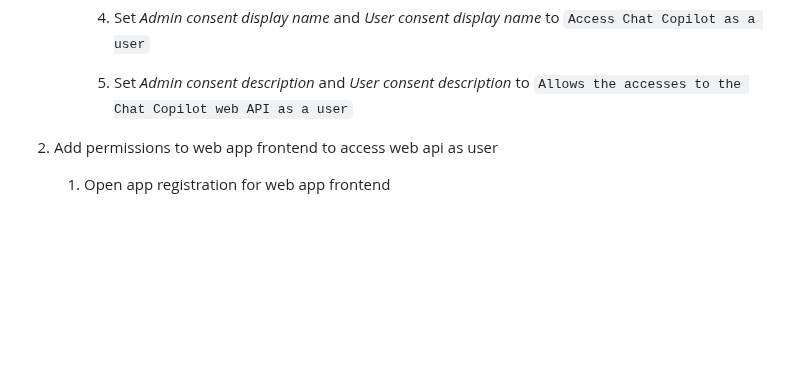
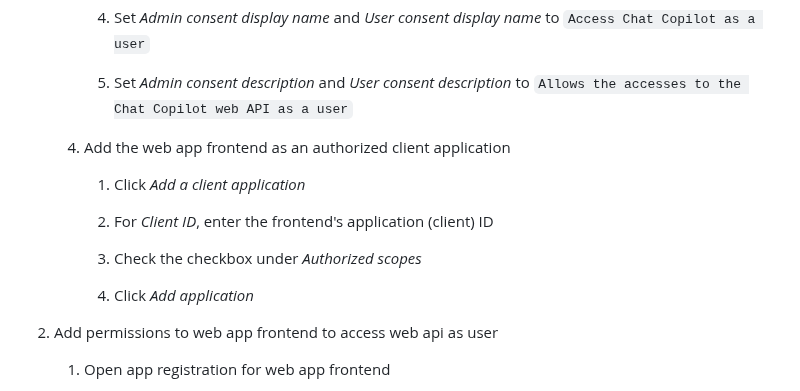
Before and after one commit to microsoft/chat-copilot, a Markdown page: scripts/deploy/README.md, the part around the change. Rendered like a GitHub page; blank space fills up the shorter version.

```diff
--- a/scripts/deploy/README.md
+++ b/scripts/deploy/README.md
@@ -63,6 +63,15 @@ You will need two Azure Active Directory (AAD) application registrations -- one
       4. Set *Admin consent display name* and *User consent display name* to `Access Chat Copilot as a user`
 
       5. Set *Admin consent description* and *User consent description* to `Allows the accesses to the Chat Copilot web API as a user`
+
+   4. Add the web app frontend as an authorized client application
+      1. Click *Add a client application*
+
+      2. For *Client ID*, enter the frontend's application (client) ID
+
+      3. Check the checkbox under *Authorized scopes*
+
+      4. Click *Add application*
 
 4. Add permissions to web app frontend to access web api as user
    1. Open app registration for web app frontend
```
Also changed, not shown: README.md (+9 -0 lines).
